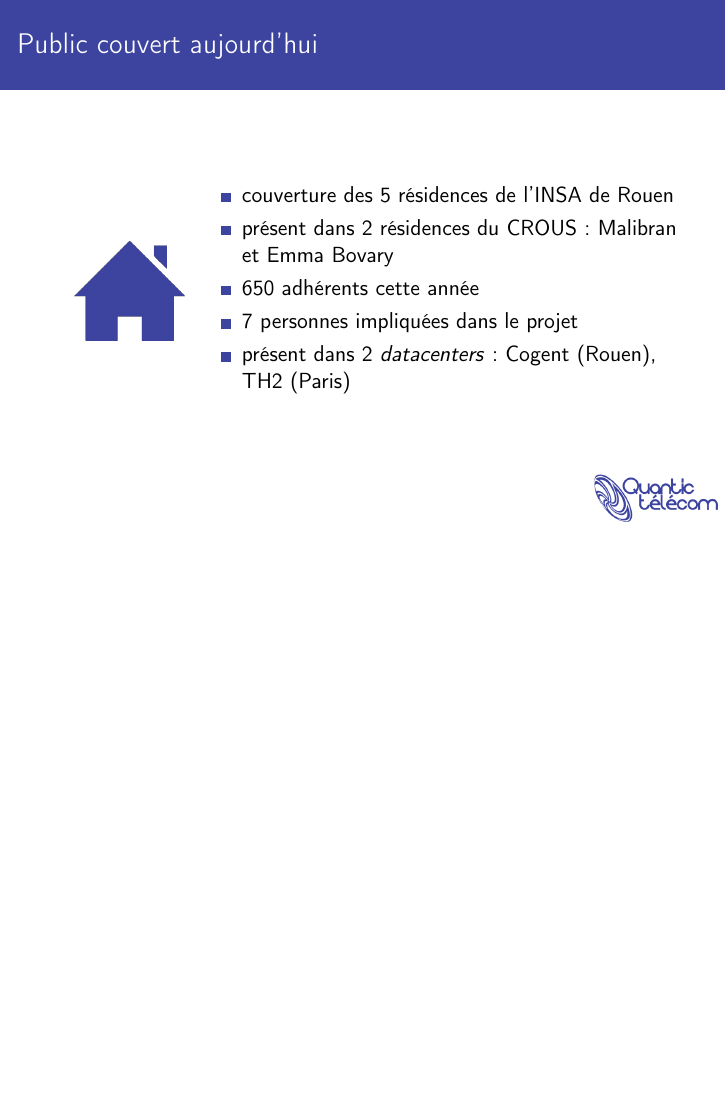
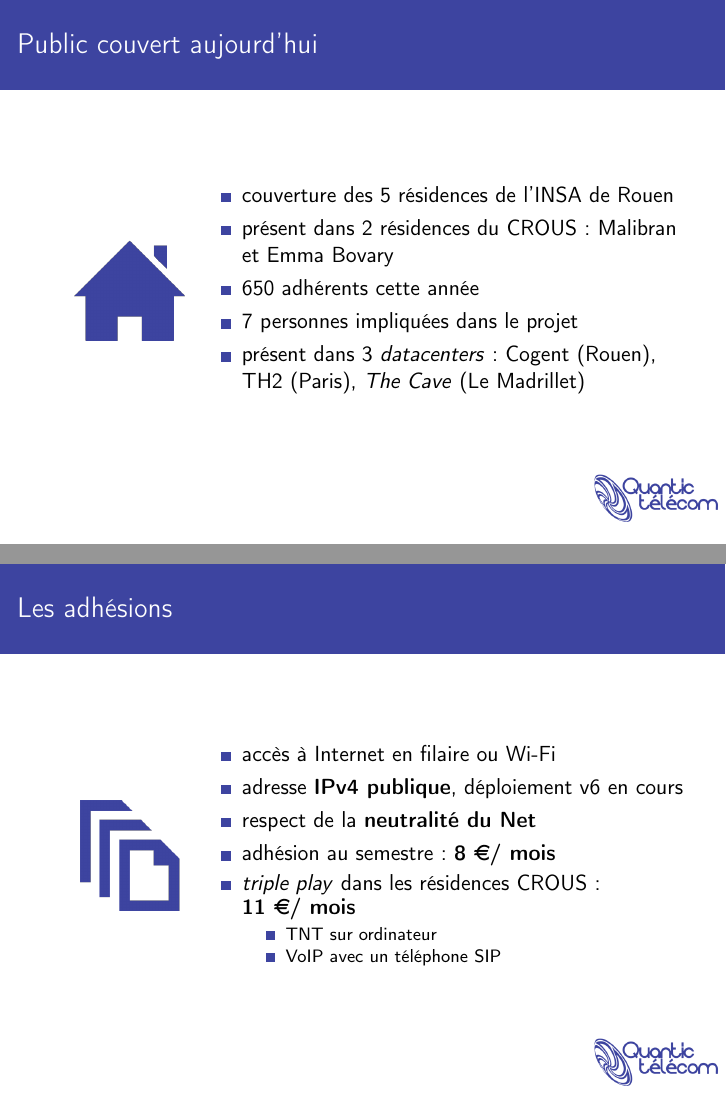
Before and after one commit to AntoineAugusti/NWXTech7, LaTeX slides (soutenance.tex): page 4 of 10 before the commit and pages 4 and 5 of 11 after it, the two joined at a grey line, the shorter picture padded with empty space. Compiled offline with pdfLaTeX.

Commit message:
Rajout des adhésions et clean

```diff
--- a/soutenance.tex
+++ b/soutenance.tex
@@ -101,7 +101,34 @@
 					\item présent dans 2 résidences du CROUS : Malibran et Emma Bovary
 					\item 650 adhérents cette année
 					\item 7 personnes impliquées dans le projet
-					\item présent dans 2 \textit{datacenters} : Cogent (Rouen), TH2 (Paris)
+					\item présent dans 3 \textit{datacenters} : Cogent (Rouen), TH2 (Paris), \textit{The Cave} (Le Madrillet)
+				\end{itemize}
+			\end{minipage}
+
+		\end{tabular}
+		\end{frame}
+
+	\subsection{Les adhésions}
+		\begin{frame}
+		\frametitle{Les adhésions}
+		\begin{tabular}{l l}
+			\begin{minipage}{0.2\textwidth}
+				\begin{center}
+					\includegraphics[width=0.9\textwidth]{images/documents.png}
+				\end{center}
+			\end{minipage}
+
+			\begin{minipage}{0.8\textwidth}
+				\begin{itemize}
+					\item accès à Internet en filaire ou Wi-Fi
+					\item adresse \textbf{IPv4 publique}, déploiement v6 en cours
+					\item respect de la \textbf{neutralité du Net}
+					\item adhésion au semestre : \textbf{8 \euro / mois}
+					\item \textit{triple play} dans les résidences CROUS : \mbox{\textbf{11 \euro / mois}}
+					\begin{itemize}
+						\footnotesize{\item TNT sur ordinateur}
+						\footnotesize{\item VoIP avec un téléphone SIP}
+					\end{itemize}
 				\end{itemize}
 			\end{minipage}
 
```
Also changed, not shown: images/airFiber.jpg (deleted), images/cacti.png (deleted), images/communication.png (deleted), images/documents.png (added), images/equipe.png (deleted), images/question.png (deleted), soutenance.tex (1 more changed lines).
